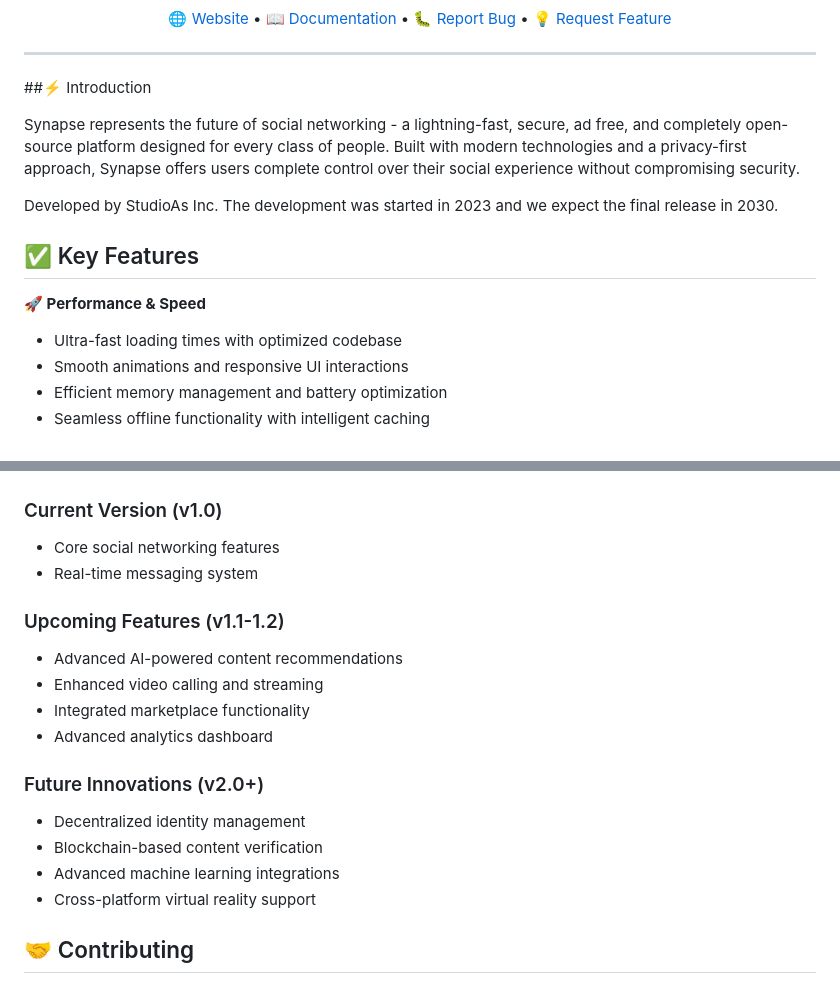
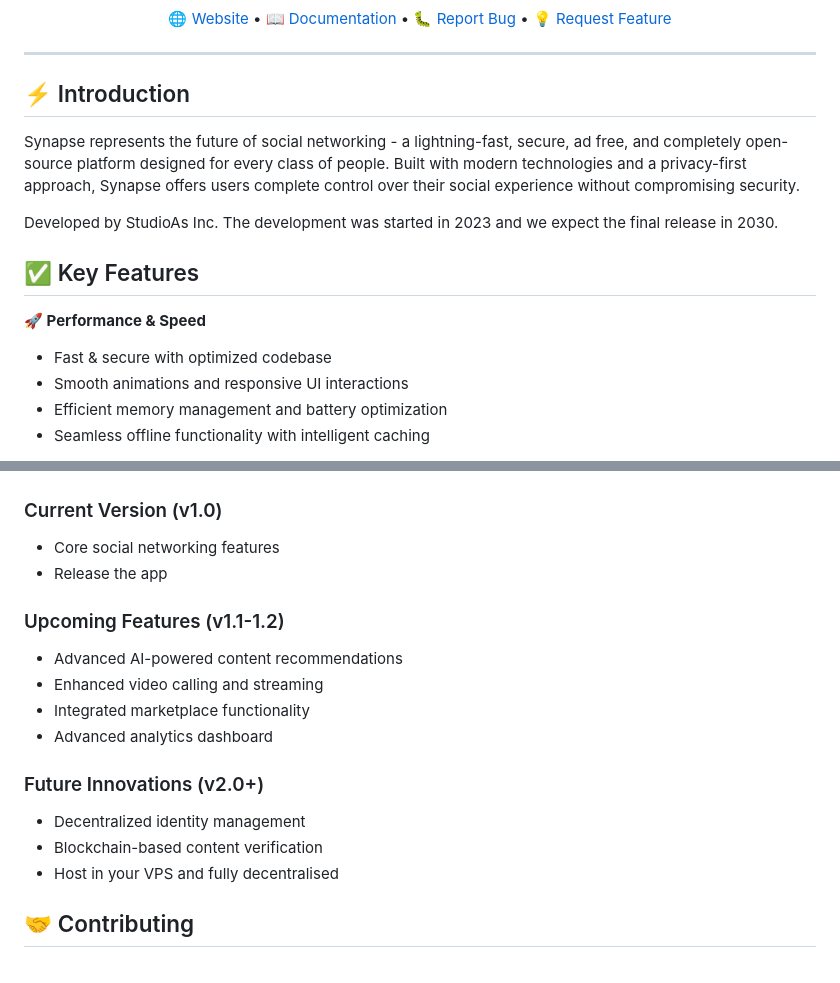
Before and after one commit to StudioAsInc/Synapse, a Markdown page: README.md, 2 parts joined by grey strips. Rendered like a GitHub page.

```diff
--- a/README.md
+++ b/README.md
@@ -19,7 +19,7 @@
 
 ---
 
-##⚡️ Introduction
+## ⚡️ Introduction
 
 Synapse represents the future of social networking - a lightning-fast, secure, ad free, and completely open-source platform designed for every class of people. Built with modern technologies and a privacy-first approach, Synapse offers users complete control over their social experience without compromising security.
 
@@ -28,7 +28,7 @@ Developed by StudioAs Inc. The development was started in 2023 and we expect the
 ## ✅️ Key Features
 
 **🚀 Performance & Speed**
-- Ultra-fast loading times with optimized codebase
+- Fast & secure with optimized codebase
 - Smooth animations and responsive UI interactions
 - Efficient memory management and battery optimization
 - Seamless offline functionality with intelligent caching
@@ -136,7 +210,7 @@ Synapse is designed to provide a consistent experience across multiple platforms
 
 ### Current Version (v1.0)
 - Core social networking features
-- Real-time messaging system
+- Release the app
 
 ### Upcoming Features (v1.1-1.2)
 - Advanced AI-powered content recommendations
@@ -147,8 +221,7 @@ Synapse is designed to provide a consistent experience across multiple platforms
 ### Future Innovations (v2.0+)
 - Decentralized identity management
 - Blockchain-based content verification
-- Advanced machine learning integrations
-- Cross-platform virtual reality support
+- Host in your VPS and fully decentralised
 
 ## 🤝 Contributing
 
```
Also changed, not shown: other parts of README.md (+107 -33 lines).
